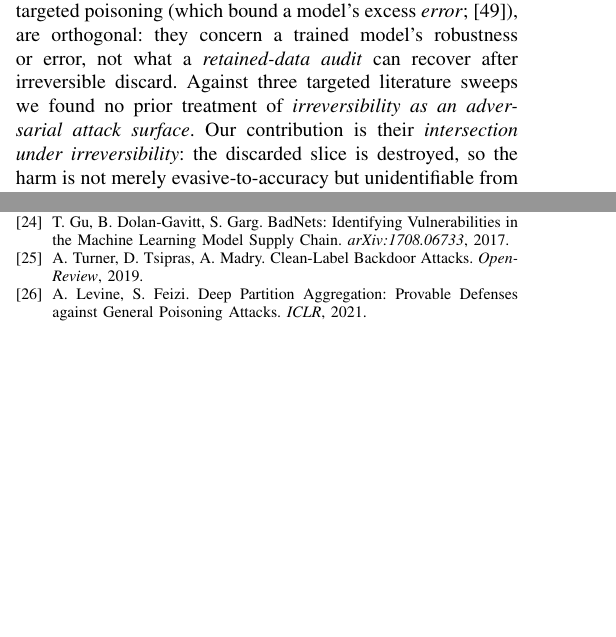
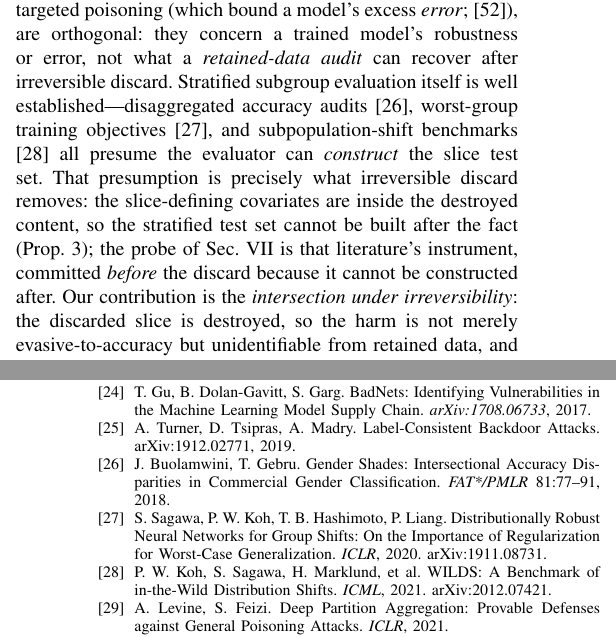
Before and after one commit to AAdityaisme/certified-blind, a LaTeX paper (paper/main.tex): two parts of the columns of pages 2 and 13 of 15 before the commit and two parts of the columns of pages 2 and 14 of 15 after it, joined at a grey line, cut so that both start at the same text, the shorter picture padded with empty space. Compiled offline with pdfLaTeX; a missing font is replaced by an installed copy or a similar font; a LaTeX package or settings file that is missing is left out.

Commit message:
fix(paper): disclose attack budgets, fix Fig 1 caption, add subgroup-eval prior art
- Flagship poison budget stated inline: 80% of the target slice's non-toxic
  training labels flipped, with pointers to the dose-response sweep and the
  organic-bias attacker.
- Satellite dose stated as 100% of the target slice (5.2% of corpus).
- Fig 1 caption: aggregate accuracy misranks slice destruction; 6pp spread is
  not 'near-identical'.
- Related work: position against stratified subgroup evaluation (Gender Shades,
  group DRO, WILDS) — the slice test set those methods presume cannot be
  constructed after irreversible discard.
- turner2019 cited as arXiv:1912.02771.

```diff
--- a/paper/main.tex
+++ b/paper/main.tex
@@ -189,9 +189,14 @@ subpopulation attack has no patch trigger to invert, while data-side audits fail
 data no longer exists, and group-robustness methods can \emph{amplify} subpopulation poison rather than remove it
 \cite{panaitescu2024}. Certified training-time defenses against poisoning \cite{levine2021}, and
 learning-theoretic lower bounds under targeted poisoning (which bound a model's excess \emph{error}; \cite{chornomaz2025}), are orthogonal: they concern a trained model's robustness or error, not what a \emph{retained-data
-audit} can recover after irreversible discard. Against three targeted literature sweeps we found no prior treatment of
-\emph{irreversibility as an adversarial attack surface}. Our
-contribution is their \emph{intersection under irreversibility}: the discarded slice is destroyed, so the
+audit} can recover after irreversible discard. Stratified subgroup evaluation itself is well
+established---disaggregated accuracy audits \cite{buolamwini2018}, worst-group training objectives
+\cite{sagawa2020}, and subpopulation-shift benchmarks \cite{koh2021} all presume the evaluator can
+\emph{construct} the slice test set. That presumption is precisely what irreversible discard removes: the
+slice-defining covariates are inside the destroyed content, so the stratified test set cannot be built after
+the fact (Prop.~\ref{prop:opaque}); the probe of Sec.~\ref{sec:defenses} is that literature's instrument,
+committed \emph{before} the discard because it cannot be constructed after. Our
+contribution is the \emph{intersection under irreversibility}: the discarded slice is destroyed, so the
 harm is not merely evasive-to-accuracy but unidentifiable from retained data, and the existing defense
 toolkit cannot even run.
 
@@ -1090,7 +1099,14 @@ the fact; it must be bounded before the fact.
 \bibitem{jagielski2021} M. Jagielski et al. Subpopulation Data Poisoning Attacks. \emph{ACM CCS}, 2021. arXiv:2006.14026.
 \bibitem{gu2017} T. Gu, B. Dolan-Gavitt, S. Garg. BadNets: Identifying Vulnerabilities in the Machine Learning Model
   Supply Chain. \emph{arXiv:1708.06733}, 2017.
-\bibitem{turner2019} A. Turner, D. Tsipras, A. Madry. Clean-Label Backdoor Attacks. \emph{OpenReview}, 2019.
+\bibitem{turner2019} A. Turner, D. Tsipras, A. Madry. Label-Consistent Backdoor Attacks. arXiv:1912.02771, 2019.
+\bibitem{buolamwini2018} J. Buolamwini, T. Gebru. Gender Shades: Intersectional Accuracy Disparities in
+  Commercial Gender Classification. \emph{FAT*/PMLR} 81:77--91, 2018.
+\bibitem{sagawa2020} S. Sagawa, P. W. Koh, T. B. Hashimoto, P. Liang. Distributionally Robust Neural Networks
+  for Group Shifts: On the Importance of Regularization for Worst-Case Generalization. \emph{ICLR}, 2020.
+  arXiv:1911.08731.
+\bibitem{koh2021} P. W. Koh, S. Sagawa, H. Marklund, et al. WILDS: A Benchmark of in-the-Wild Distribution
+  Shifts. \emph{ICML}, 2021. arXiv:2012.07421.
 \bibitem{levine2021} A. Levine, S. Feizi. Deep Partition Aggregation: Provable Defenses against General Poisoning Attacks.
   \emph{ICLR}, 2021.
 \bibitem{wang2019} B. Wang et al. Neural Cleanse: Identifying and Mitigating Backdoor Attacks in Neural Networks.
```
Also changed, not shown: paper/main.pdf, paper/main_arxiv.pdf, paper/main.tex (18 more changed lines).
